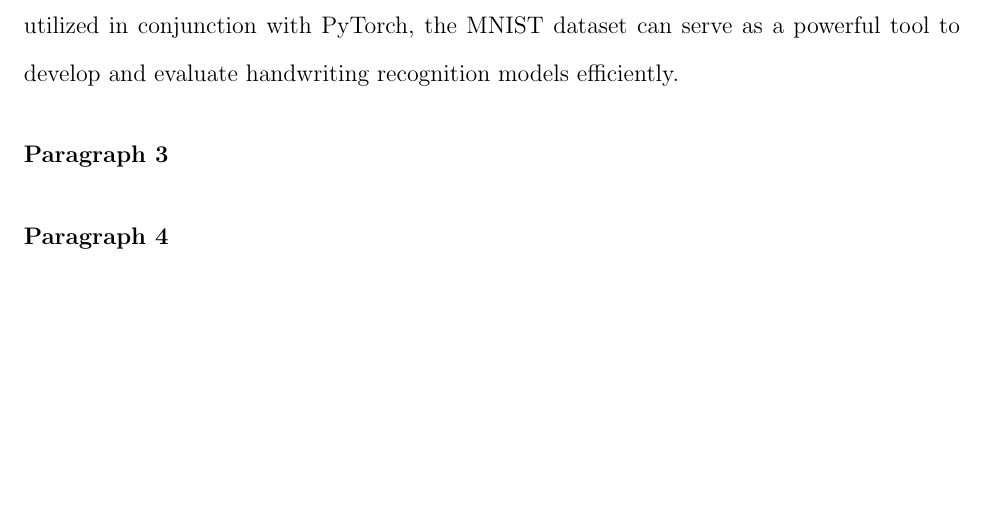
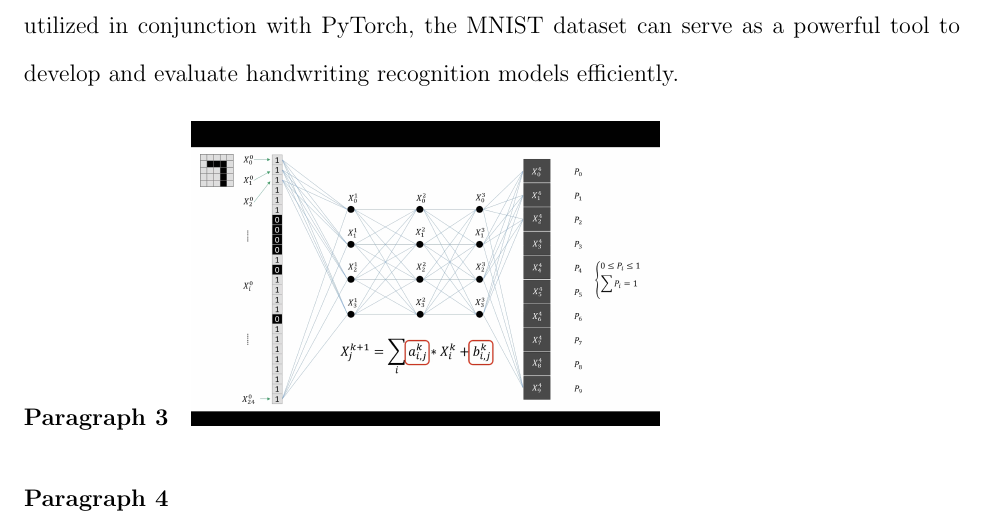
Before and after one commit to statds/course-paper-or-presentation-Bluewiseid, a LaTeX document (Manuscript/Manuscript.tex): part of page 2 of 3, cut so that both start at the same text, the shorter picture padded with empty space. Compiled offline with pdfLaTeX.

Commit message:
Added a Image to Visualize Nerual Network

```diff
--- a/Manuscript/Manuscript.tex
+++ b/Manuscript/Manuscript.tex
@@ -28,8 +28,7 @@ In an era where digital communication pervades nearly every facet of our lives,
 \paragraph{Data Collection}
 In tackling handwriting recognition tasks, selecting the right libraries and packages is paramount for achieving robust training results. Noteworthy libraries include TensorFlow and Keras which offer a plethora of deep learning functionalities crucial for building and training neural networks adept at recognizing handwritten characters. Additionally, PyTorch is a highly flexible and dynamic open-source machine learning framework that is particularly known for its ease of use and suitability for a variety of tasks, including handwriting recognition. It allows for the construction, training, and evaluation of deep neural networks with a straightforward and Pythonic interface.On the other hand, the MNIST dataset is a classic in the machine learning community, comprising 60,000 training images and 10,000 testing images of handwritten digits from 0 to 9. Each image is grayscale and 28x28 pixels in size. This dataset has been widely used as a benchmark to evaluate and compare different algorithms' performance in the domain of handwriting recognition. When utilized in conjunction with PyTorch, the MNIST dataset can serve as a powerful tool to develop and evaluate handwriting recognition models efficiently.
 \paragraph{Paragraph 3}
-
-
+\includegraphics[width=0.5\textwidth]{Image1.png}
 \paragraph{Paragraph 4}
 
 
```
Also changed, not shown: Manuscript/Image1.png (added).
